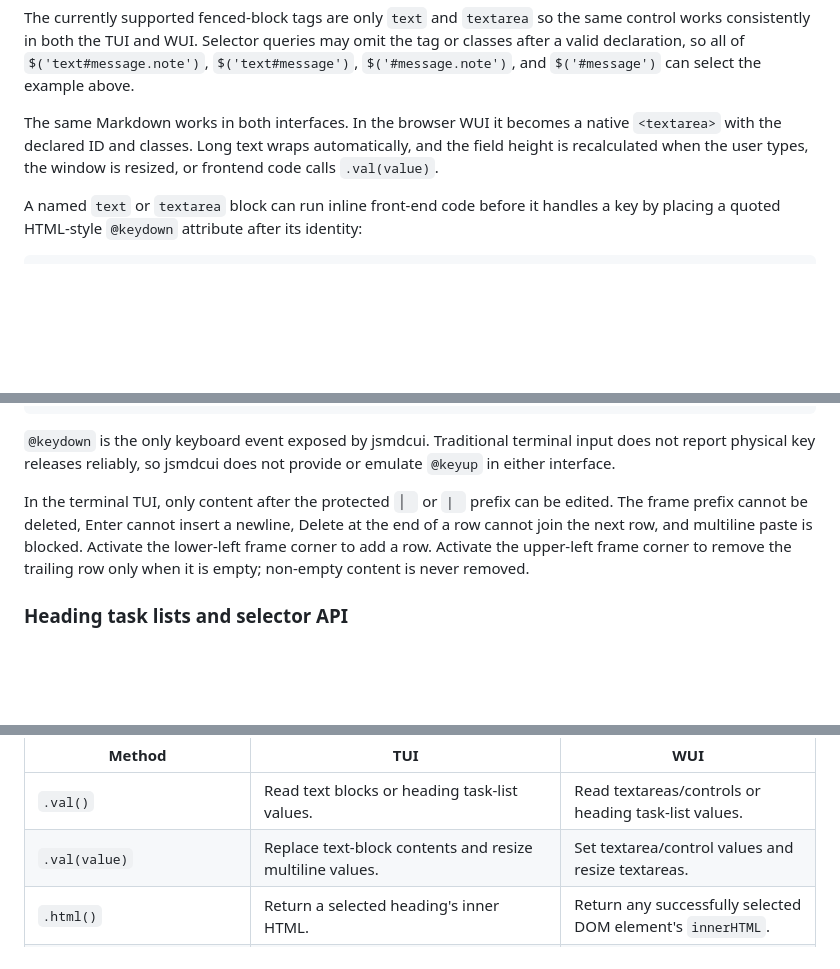
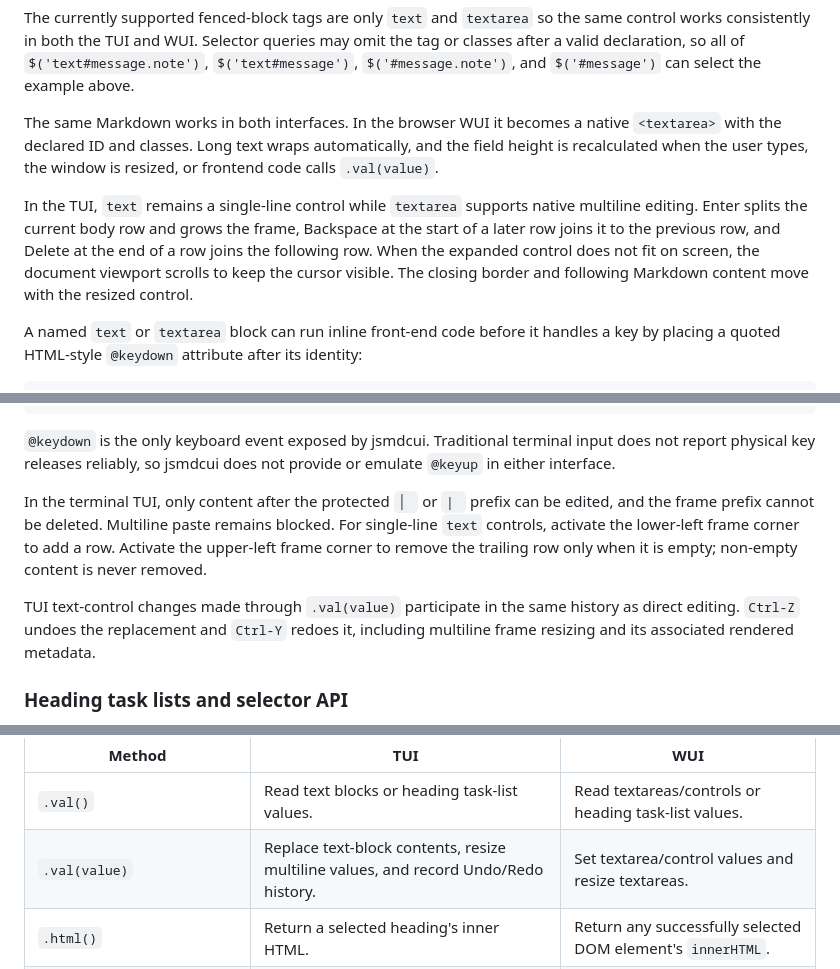
Before and after one commit to jjtseng93/jsmdcui, a Markdown page: README.md, 3 parts joined by grey strips. Rendered like a GitHub page; blank space fills up the shorter version.

Commit message:
readme textarea

```diff
--- a/README.md
+++ b/README.md
@@ -239,6 +239,14 @@ native `<textarea>` with the declared ID and classes. Long text wraps
 automatically, and the field height is recalculated when the user types, the
 window is resized, or frontend code calls `.val(value)`.
 
+In the TUI, `text` remains a single-line control while `textarea` supports
+native multiline editing. Enter splits the current body row and grows the
+frame, Backspace at the start of a later row joins it to the previous row, and
+Delete at the end of a row joins the following row. When the expanded control
+does not fit on screen, the document viewport scrolls to keep the cursor
+visible. The closing border and following Markdown content move with the
+resized control.
+
 A named `text` or `textarea` block can run inline front-end code before it
 handles a key by placing a quoted HTML-style `@keydown` attribute after its
 identity:
@@ -298,11 +306,14 @@ input does not report physical key releases reliably, so jsmdcui does not
 provide or emulate `@keyup` in either interface.
 
 In the terminal TUI, only content after the protected `│ ` or `| ` prefix can
-be edited. The frame prefix cannot be deleted, Enter cannot insert a newline,
-Delete at the end of a row cannot join the next row, and multiline paste is
-blocked. Activate the lower-left frame corner to add a row. Activate the
-upper-left frame corner to remove the trailing row only when it is empty;
-non-empty content is never removed.
+be edited, and the frame prefix cannot be deleted. Multiline paste remains
+blocked. For single-line `text` controls, activate the lower-left frame corner
+to add a row. Activate the upper-left frame corner to remove the trailing row
+only when it is empty; non-empty content is never removed.
+
+TUI text-control changes made through `.val(value)` participate in the same
+history as direct editing. `Ctrl-Z` undoes the replacement and `Ctrl-Y` redoes
+it, including multiline frame resizing and its associated rendered metadata.
 
 ### Heading task lists and selector API
 
@@ -442,7 +453,7 @@ The available selector methods are:
 | Method | TUI | WUI |
 | --- | --- | --- |
 | `.val()` | Read text blocks or heading task-list values. | Read textareas/controls or heading task-list values. |
-| `.val(value)` | Replace text-block contents and resize multiline values. | Set textarea/control values and resize textareas. |
+| `.val(value)` | Replace text-block contents, resize multiline values, and record Undo/Redo history. | Set textarea/control values and resize textareas. |
 | `.html()` | Return a selected heading's inner HTML. | Return any successfully selected DOM element's `innerHTML`. |
 | `.line()` | Return a heading's current 1-based TUI row, or `0` if missing. | Not available. |
 | `.push(...items)` | Append unchecked strings or `{ value, checked }` task items; return the new direct-item count. | Same. |
```
Also changed, not shown: CHANGELOG.md (+5 -0 lines), runtime/help/help.md (+17 -6 lines).
